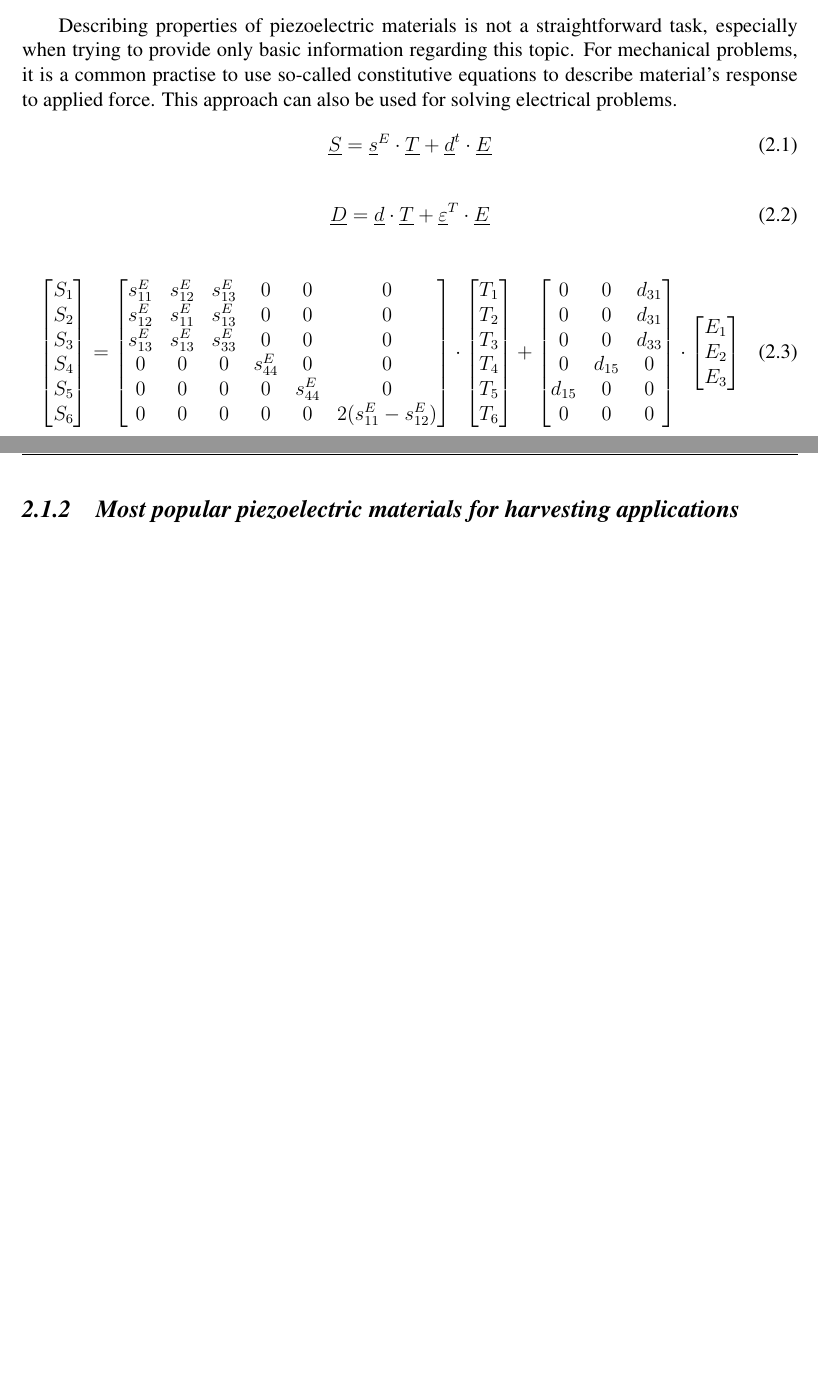
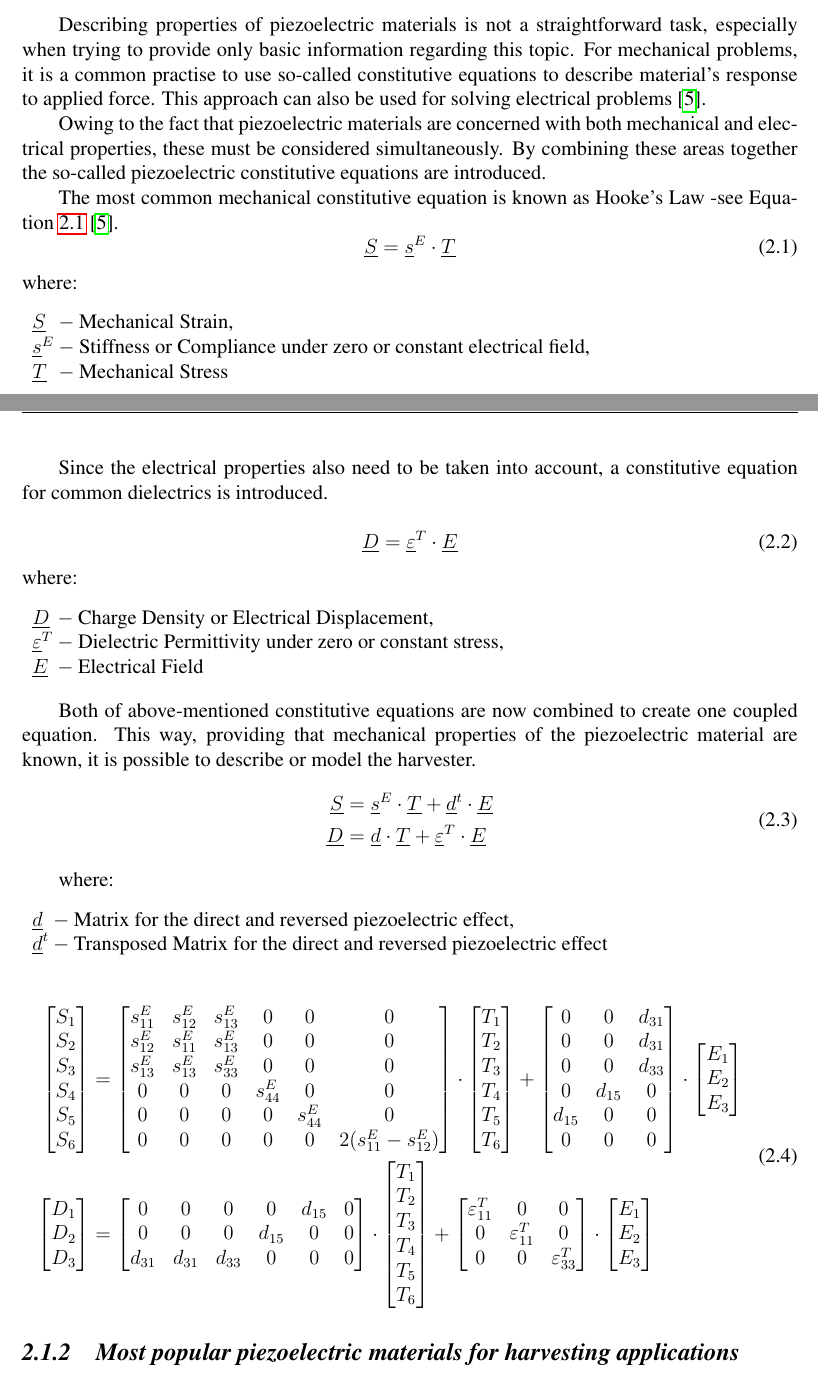
Before and after one commit to ijankiewicz/Thesis, a LaTeX document (Notes.tex): two parts of pages 6 and 7 of 37 before the commit and two parts of pages 6 and 7 of 38 after it, joined at a grey line, cut so that both start at the same text, the shorter picture padded with empty space. Compiled offline with pdfLaTeX.

Commit message:
Dealing with piezo theory (still)

```diff
--- a/Notes.tex
+++ b/Notes.tex
@@ -24,6 +24,11 @@
 \usepackage{gensymb}
 \usepackage{ragged2e}
 \usepackage{titlesec}
+
+%Environment for listing equation parameters
+\newenvironment{conditions}
+  {\par\vspace{\abovedisplayskip}\noindent\begin{tabular}{>{$}l<{$} @{${}-{}$} l}}
+  {\end{tabular}\par\vspace{\belowdisplayskip}}
 
 
 % *** BIBLIOGRAPHY CONGIG *** $
@@ -208,17 +214,51 @@ Certain solid materials (ceramics or crystals) lacking inversion symmetry exhibi
 \subsubsection{Mathematical description of the piezoelectric effect}
-Describing properties of piezoelectric materials is not a straightforward task, especially when trying to provide only basic information regarding this topic. For mechanical problems, it is a common practise to use so-called constitutive equations to describe material's response to applied force. This approach can also be used for solving electrical problems.
+Describing properties of piezoelectric materials is not a straightforward task, especially when trying to provide only basic information regarding this topic. For mechanical problems, it is a common practise to use so-called constitutive equations to describe material's response to applied force. This approach can also be used for solving electrical problems \cite{piezomath}.
+\par
+Owing to the fact that piezoelectric materials are concerned with both mechanical and electrical properties, these must be considered simultaneously. By combining these areas together the so-called piezoelectric constitutive equations are introduced.
+\par
+The most common mechanical constitutive equation is known as Hooke's Law -see Equation \ref{eqn:hooke} \cite{piezomath}.
 \begin{equation}
-	\underline{S} = \underline{s}^E \cdot \underline{T} + \underline{d}^t \cdot \underline{E}
-	\label{coupled1}
+	\underline{S} = \underline{s}^E \cdot \underline{T}
+	\label{eqn:hooke}
+\end{equation}
+where:
+\begin{conditions}
+	\underline{S}     &  Mechanical Strain, \\
+ 	\underline{s}^E     &  Stiffness or Compliance under zero or constant electrical field, \\
+ 	\underline{T} &  Mechanical Stress
+\end{conditions}
+
+Since the electrical properties also need to be taken into account, a constitutive equation for common dielectrics is introduced.
+
+\begin{equation}
+	\underline{D} = \underline{\varepsilon}^T \cdot \underline{E}
+	\label{eqn:dielectrics}
+\end{equation}
+where:
+\begin{conditions}
+	\underline{D}     &  Charge Density or Electrical Displacement, \\
+ 	\underline{\varepsilon}^T    &  Dielectric Permittivity under zero or constant stress, \\
+ 	\underline{E} &  Electrical Field
+\end{conditions}
+Both of above-mentioned constitutive equations are now combined to create one coupled equation. This way, providing that mechanical properties of the piezoelectric material are known, it is possible to describe or model the harvester.
+\begin{equation}
+\label{coupled}
+\begin{aligned}
+	\underline{S} &= \underline{s}^E \cdot \underline{T} + \underline{d}^t \cdot \underline{E}\\
+	\underline{D} &= \underline{d} \cdot \underline{T} + \underline{\varepsilon}^T \cdot \underline{E}
+\end{aligned}
 \end{equation}
 
-\begin{equation}
-	\underline{D} = \underline{d} \cdot \underline{T} + \underline{\varepsilon}^T \cdot \underline{E}
-	\label{coupled2}
-\end{equation}
+where:
+\begin{conditions}
+	\underline{d}     &  Matrix for the direct and reversed piezoelectric effect,  \\
+		\underline{d}^t     &  Transposed Matrix for the direct and reversed piezoelectric effect
+\
+\end{conditions}
 
 \begin{equation}
-    \begin{bmatrix}
+\begin{aligned}
+\begin{bmatrix}
 S_{1}\\
 S_{2}\\
 S_{3}\\
@@ -259,7 +299,42 @@ E_1\\
 E_2\\
 E_3
 \end{bmatrix}
+\\
+\begin{bmatrix}
+D_{1}\\
+D_{2}\\
+D_{3}
+
+\end{bmatrix}
+&=
+\begin{bmatrix}
+0 & 0 & 0 & 0 & d_{15} & 0\\
+0 & 0 & 0 & d_{15} & 0 & 0\\
+d_{31} & d_{31} & d_{33} & 0 & 0 & 0
+\end{bmatrix}
+\cdot
+\begin{bmatrix}
+T_{1}\\
+T_{2}\\
+T_{3}\\
+T_{4}\\
+T_{5}\\
+T_{6}
+\end{bmatrix}
++
+\begin{bmatrix}
+\varepsilon_{11}^T & 0 & 0\\
+0 & \varepsilon_{11}^T & 0\\
+0 & 0 & \varepsilon_{33}^T
+\end{bmatrix}
+\cdot
+\begin{bmatrix}
+E_1\\
+E_2\\
+E_3
+\end{bmatrix}
     \label{pztequations}
+\end{aligned}
 \end{equation}
 \subsubsection{Most popular piezoelectric materials for harvesting applications}
 Currently, the most popular material utilized in harvesters is so called PZT (lead zirconate titanate). It was developed at the Tokyo Institute of Technology in the 1950s \cite{EnHv2}. Nowadays, it can be found in a few different flavours, what would be described more precisely later. This material is a polymer composite, which is very brittle and prone to crack when overstressed\cite{cmos}.
```
Also changed, not shown: bibliography.bib (+8 -0 lines), Notes.bbl, Notes.pdf, Notes.tex (7 more changed lines), 6 other files.
